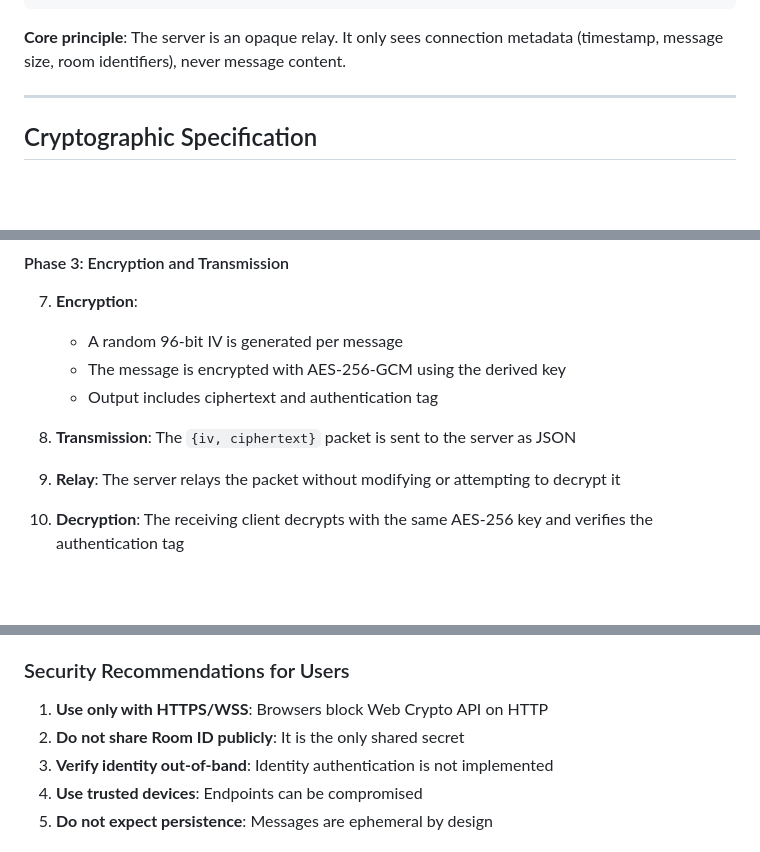
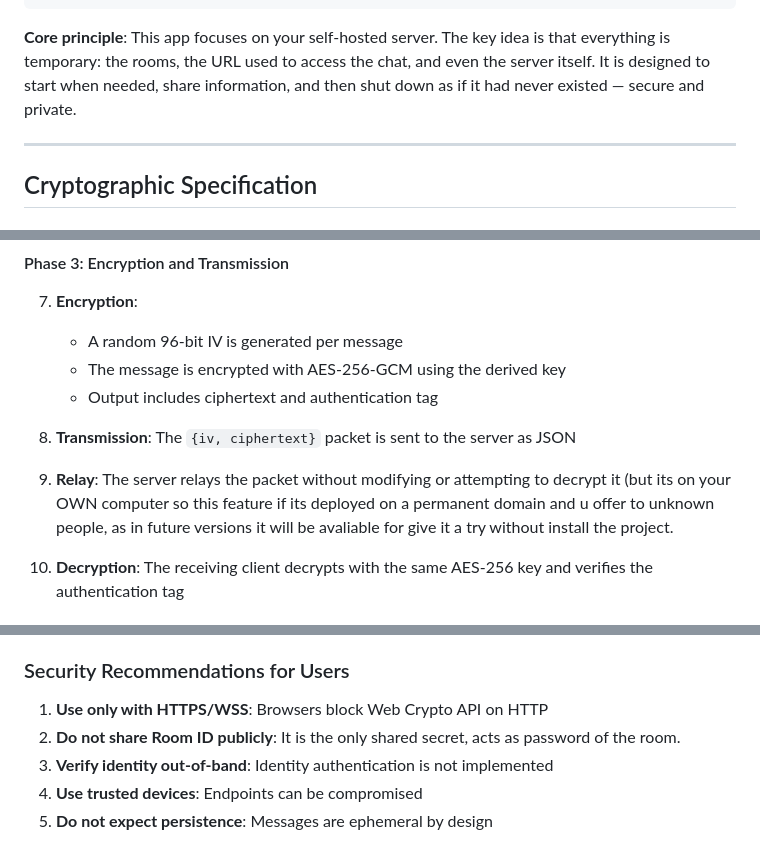
Before and after one commit to LordAlastor78/WindChat, a Markdown page: README.md, 3 parts joined by grey strips. GitHub-like rendering; blank space fills up the shorter version.

````diff
--- a/README.md
+++ b/README.md
@@ -144,7 +144,7 @@ windchat/
        │                                  │                                  │
 ```
 
-**Core principle**: The server is an opaque relay. It only sees connection metadata (timestamp, message size, room identifiers), never message content.
+**Core principle**: This app focuses on your self-hosted server. The key idea is that everything is temporary: the rooms, the URL used to access the chat, and even the server itself. It is designed to start when needed, share information, and then shut down as if it had never existed — secure and private.
 
 ---
 
@@ -186,7 +186,7 @@ windchat/
    - Output includes ciphertext and authentication tag
 
 8. **Transmission**: The `{iv, ciphertext}` packet is sent to the server as JSON
-9. **Relay**: The server relays the packet without modifying or attempting to decrypt it
+9. **Relay**: The server relays the packet without modifying or attempting to decrypt it (but its on your OWN computer so this feature if its deployed on a permanent domain and u offer to unknown people, as in future versions it will be avaliable for give it a try without install the project.
 10. **Decryption**: The receiving client decrypts with the same AES-256 key and verifies the authentication tag
 
 ### Cryptographic Guarantees
@@ -696,7 +696,7 @@ console.timeEnd('encrypt');
 ### Security Recommendations for Users
 
 1. **Use only with HTTPS/WSS**: Browsers block Web Crypto API on HTTP
-2. **Do not share Room ID publicly**: It is the only shared secret
+2. **Do not share Room ID publicly**: It is the only shared secret, acts as password of the room.
 3. **Verify identity out-of-band**: Identity authentication is not implemented
 4. **Use trusted devices**: Endpoints can be compromised
 5. **Do not expect persistence**: Messages are ephemeral by design
````
Also changed, not shown: other parts of README.md (+7 -7 lines).
